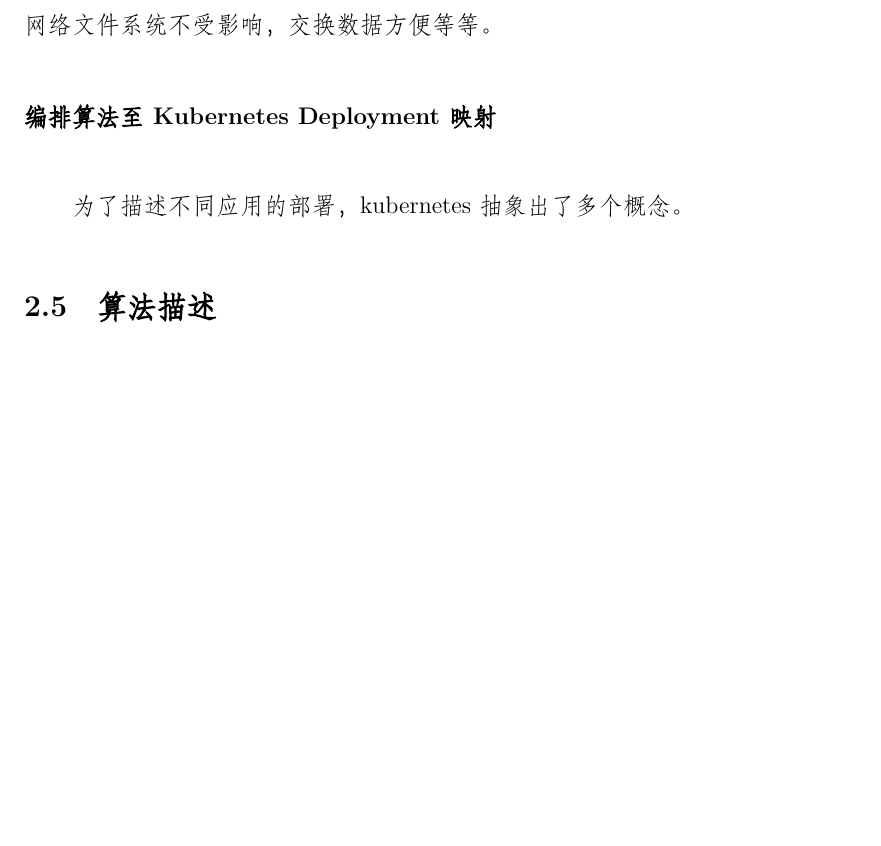
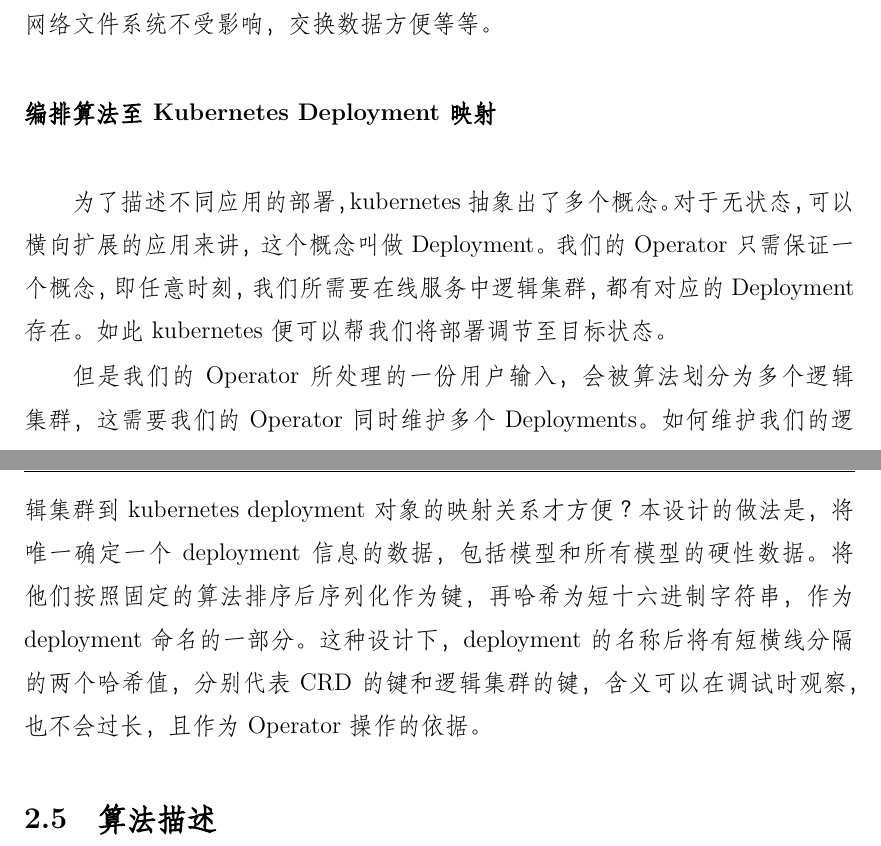
Before and after one commit to yzyDavid/thesis-yzy, a LaTeX thesis (zjuthesis.tex, which reads content/final/body/body.tex): part of page 26 of 93 before the commit and two parts of pages 26 and 27 of 93 after it, the two joined at a grey line, cut so that both start at the same text, the shorter picture padded with empty space. Compiled offline with XeLaTeX; a missing font is replaced by an installed copy or a similar font.

Commit message:
map2deploy

```diff
--- a/content/final/body/body.tex
+++ b/content/final/body/body.tex
@@ -162,7 +162,9 @@ Operator SDK 是一个命令行工具。上述框架代码的很多细节，手
 
 \paragraphnl{编排算法至 Kubernetes Deployment 映射}
 
-为了描述不同应用的部署，kubernetes 抽象出了多个概念。
+为了描述不同应用的部署，kubernetes 抽象出了多个概念。对于无状态，可以横向扩展的应用来讲，这个概念叫做 Deployment。我们的Operator 只需保证一个概念，即任意时刻，我们所需要在线服务中逻辑集群，都有对应的 Deployment 存在。如此 kubernetes 便可以帮我们将部署调节至目标状态。
+
+但是我们的 Operator 所处理的一份用户输入，会被算法划分为多个逻辑集群，这需要我们的 Operator 同时维护多个 Deployments。如何维护我们的逻辑集群到 kubernetes deployment 对象的映射关系才方便？本设计的做法是，将唯一确定一个 deployment 信息的数据，包括模型和所有模型的硬性数据。将他们按照固定的算法排序后序列化作为键，再哈希为短十六进制字符串，作为 deployment 命名的一部分。这种设计下，deployment 的名称后将有短横线分隔的两个哈希值，分别代表 CRD 的键和逻辑集群的键，含义可以在调试时观察，也不会过长，且作为 Operator 操作的依据。
 
 \subsection{算法描述}
 
```
